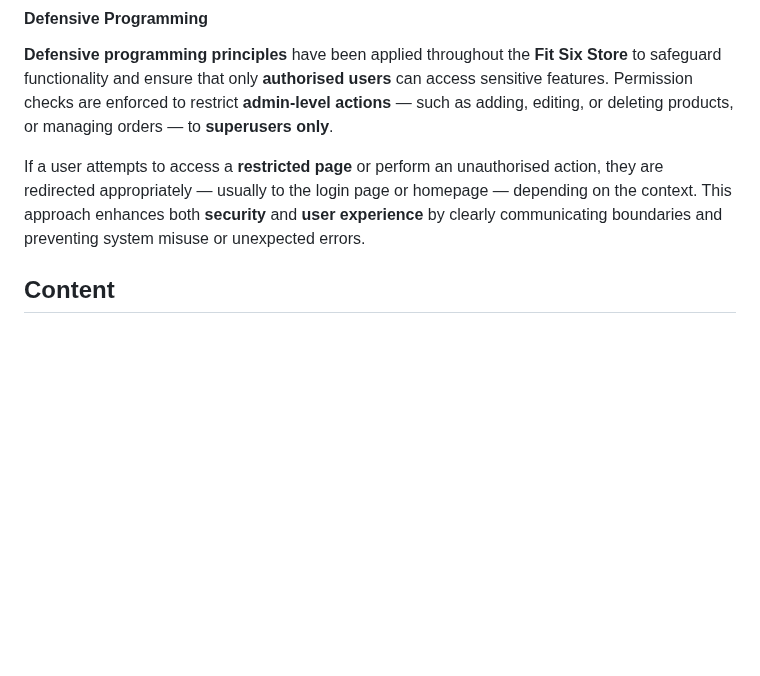
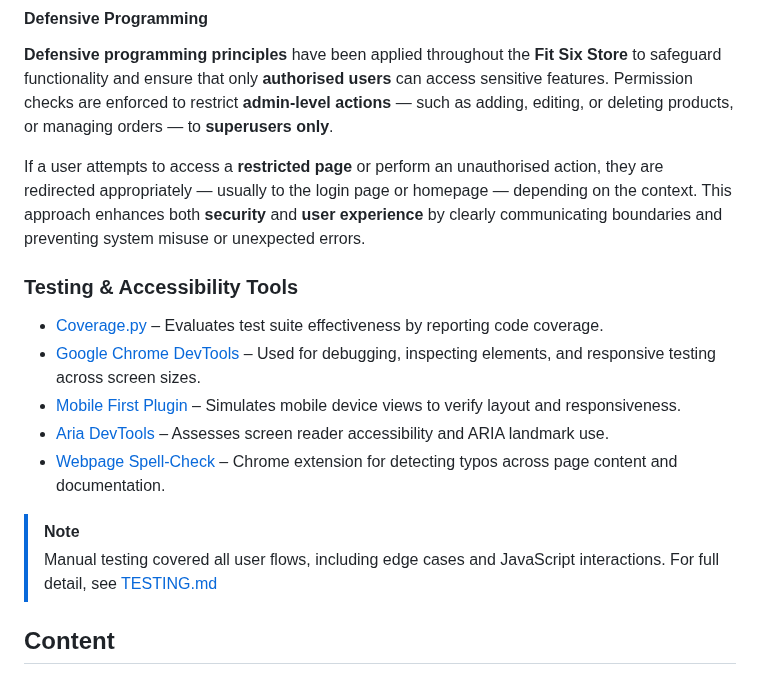
Before and after one commit to sd-powell/fit-six, a Markdown page: README.md, the part around the change. GitHub-like rendering; blank space fills up the shorter version.

Commit message:
add testing and accessibility tools section to readme

```diff
--- a/README.md
+++ b/README.md
@@ -580,6 +580,20 @@ All pages on the website include:
 
 If a user attempts to access a **restricted page** or perform an unauthorised action, they are redirected appropriately — usually to the login page or homepage — depending on the context. This approach enhances both **security** and **user experience** by clearly communicating boundaries and preventing system misuse or unexpected errors.
 
+
+<a id="testing-tools"></a>
+
+### Testing & Accessibility Tools
+
+- [Coverage.py](https://coverage.readthedocs.io/) – Evaluates test suite effectiveness by reporting code coverage.
+- [Google Chrome DevTools](https://developers.google.com/web/tools/chrome-devtools) – Used for debugging, inspecting elements, and responsive testing across screen sizes.
+- [Mobile First Plugin](https://www.webmobilefirst.com/en/) – Simulates mobile device views to verify layout and responsiveness.
+- [Aria DevTools](https://github.com/ziolko/aria-devtools) – Assesses screen reader accessibility and ARIA landmark use.
+- [Webpage Spell-Check](https://chrome.google.com/webstore/detail/webpage-spell-check/mgdhaoimpabdhmacaclbbjddhngchjik) – Chrome extension for detecting typos across page content and documentation.
+
+> [!NOTE]
+> Manual testing covered all user flows, including edge cases and JavaScript interactions. For full detail, see [TESTING.md](TESTING.md)
+
 <a id="content"></a>
 
 ## Content
```
